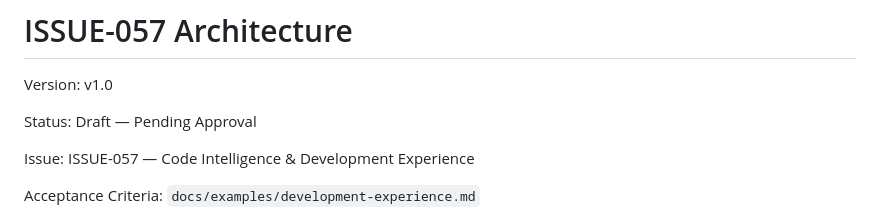
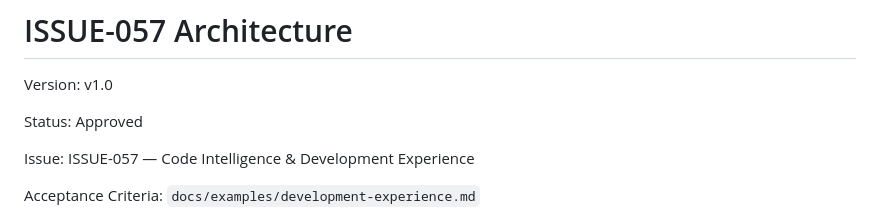
Before and after one commit to reponerve/reponerve, a Markdown page: docs/architecture/issue-057-architecture.md, the part around the change. Drawn GitHub-style.

```diff
--- a/docs/architecture/issue-057-architecture.md
+++ b/docs/architecture/issue-057-architecture.md
@@ -2,7 +2,7 @@
 
 Version: v1.0
 
-Status: Draft — Pending Approval
+Status: Approved
 
 Issue: ISSUE-057 — Code Intelligence & Development Experience
 
```
Also changed, not shown: docs/architecture/architecture-overview.md (+1 -1 lines).
